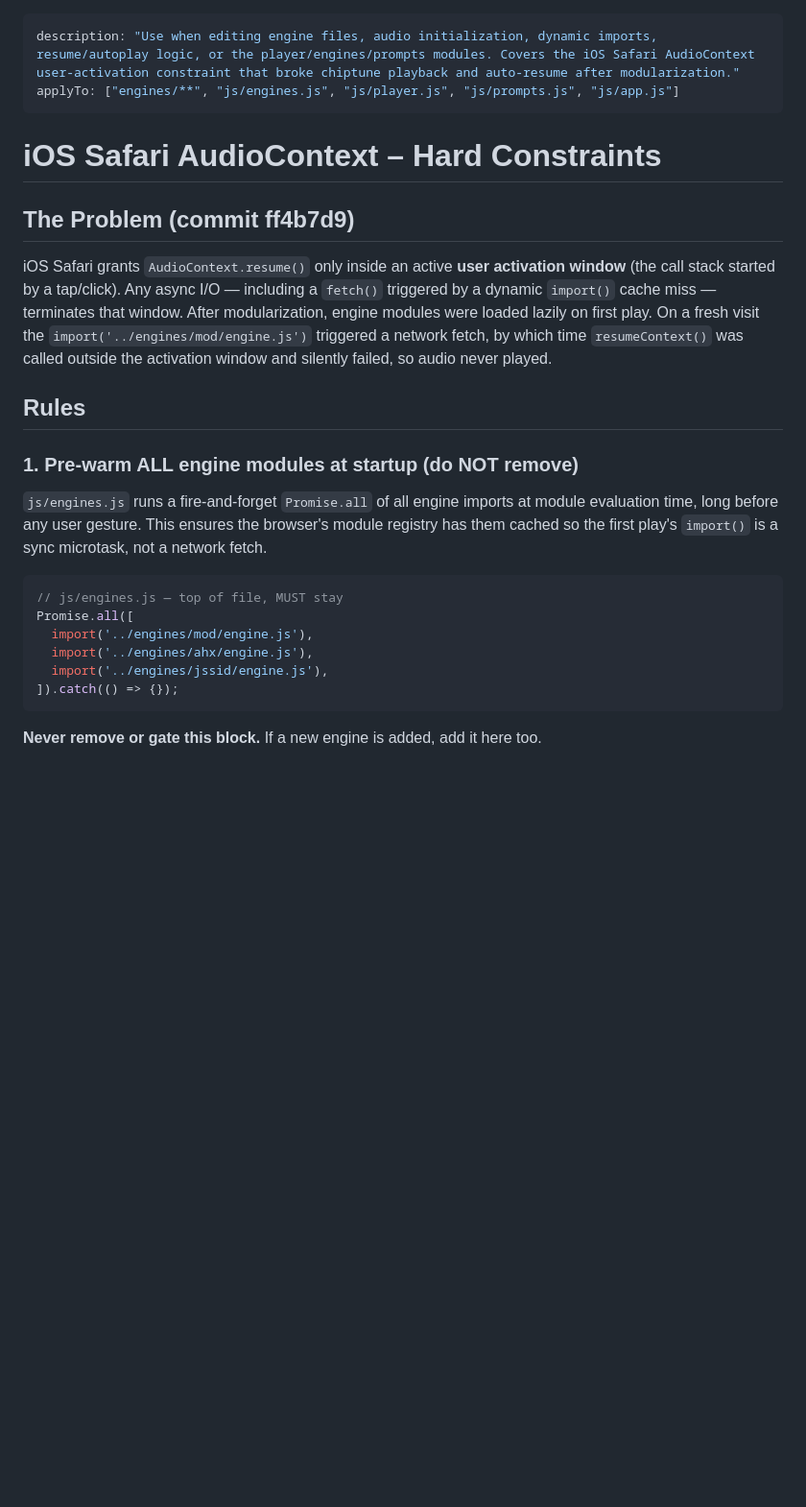
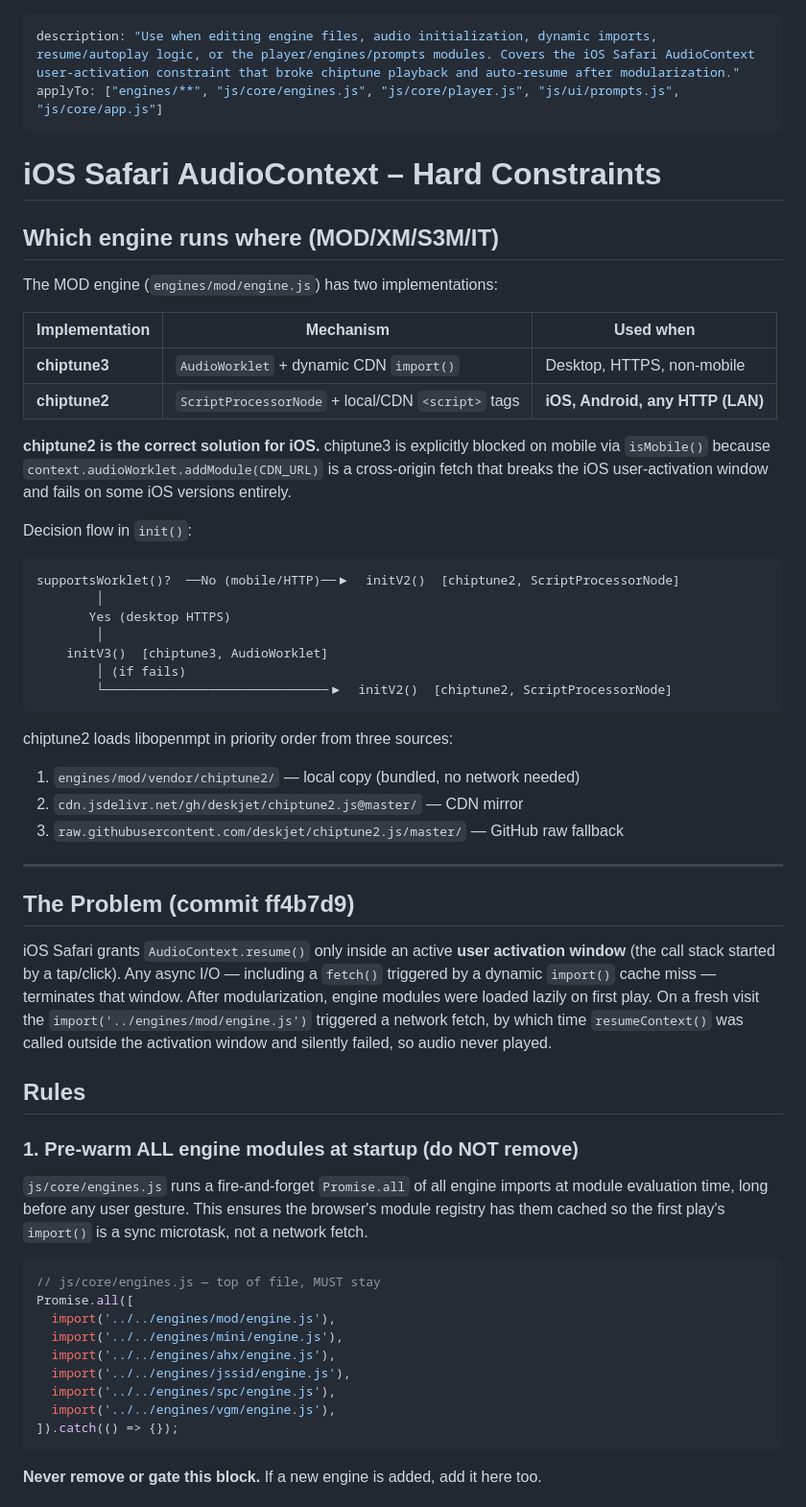
Before and after one commit to mike-seger/retro-tracker-players, a Markdown page: .github/instructions/ios-audio.instructions.md, the part around one of its changes. Shown at 96% size. Rendered like a GitHub page; blank space fills up the shorter version.

Commit message:
ui optimizations and ios chiptune re-apply

````diff
--- a/.github/instructions/ios-audio.instructions.md
+++ b/.github/instructions/ios-audio.instructions.md
@@ -1,8 +1,39 @@
 ---
 description: "Use when editing engine files, audio initialization, dynamic imports, resume/autoplay logic, or the player/engines/prompts modules. Covers the iOS Safari AudioContext user-activation constraint that broke chiptune playback and auto-resume after modularization."
-applyTo: ["engines/**", "js/engines.js", "js/player.js", "js/prompts.js", "js/app.js"]
+applyTo: ["engines/**", "js/core/engines.js", "js/core/player.js", "js/ui/prompts.js", "js/core/app.js"]
 ---
 # iOS Safari AudioContext – Hard Constraints
+
+## Which engine runs where (MOD/XM/S3M/IT)
+
+The MOD engine (`engines/mod/engine.js`) has two implementations:
+
+| Implementation | Mechanism | Used when |
+|---|---|---|
+| **chiptune3** | `AudioWorklet` + dynamic CDN `import()` | Desktop, HTTPS, non-mobile |
+| **chiptune2** | `ScriptProcessorNode` + local/CDN `<script>` tags | **iOS, Android, any HTTP (LAN)** |
+
+**chiptune2 is the correct solution for iOS.** chiptune3 is explicitly blocked on mobile via
+`isMobile()` because `context.audioWorklet.addModule(CDN_URL)` is a cross-origin fetch that
+breaks the iOS user-activation window and fails on some iOS versions entirely.
+
+Decision flow in `init()`:
+```
+supportsWorklet()?  ──No (mobile/HTTP)──▶  initV2()  [chiptune2, ScriptProcessorNode]
+        │
+       Yes (desktop HTTPS)
+        │
+    initV3()  [chiptune3, AudioWorklet]
+        │ (if fails)
+        └──────────────────────────────▶  initV2()  [chiptune2, ScriptProcessorNode]
+```
+
+chiptune2 loads libopenmpt in priority order from three sources:
+1. `engines/mod/vendor/chiptune2/` — local copy (bundled, no network needed)
+2. `cdn.jsdelivr.net/gh/deskjet/chiptune2.js@master/` — CDN mirror
+3. `raw.githubusercontent.com/deskjet/chiptune2.js/master/` — GitHub raw fallback
+
+---
 
 ## The Problem (commit ff4b7d9)
 
@@ -16,16 +47,19 @@ window and silently failed, so audio never played.
 ## Rules
 
 ### 1. Pre-warm ALL engine modules at startup (do NOT remove)
-`js/engines.js` runs a fire-and-forget `Promise.all` of all engine imports at module
+`js/core/engines.js` runs a fire-and-forget `Promise.all` of all engine imports at module
 evaluation time, long before any user gesture. This ensures the browser's module registry
 has them cached so the first play's `import()` is a sync microtask, not a network fetch.
 
 ```js
-// js/engines.js — top of file, MUST stay
+// js/core/engines.js — top of file, MUST stay
 Promise.all([
-  import('../engines/mod/engine.js'),
-  import('../engines/ahx/engine.js'),
-  import('../engines/jssid/engine.js'),
+  import('../../engines/mod/engine.js'),
+  import('../../engines/mini/engine.js'),
+  import('../../engines/ahx/engine.js'),
+  import('../../engines/jssid/engine.js'),
+  import('../../engines/spc/engine.js'),
+  import('../../engines/vgm/engine.js'),
 ]).catch(() => {});
 ```
 
````
Also changed, not shown: other parts of .github/instructions/ios-audio.instructions.md (+31 -1 lines), README.md (+1 -1 lines), doc/README.md (+1 -1 lines), doc/app-screensot.png, doc/elements-view.png, 7 other files.
